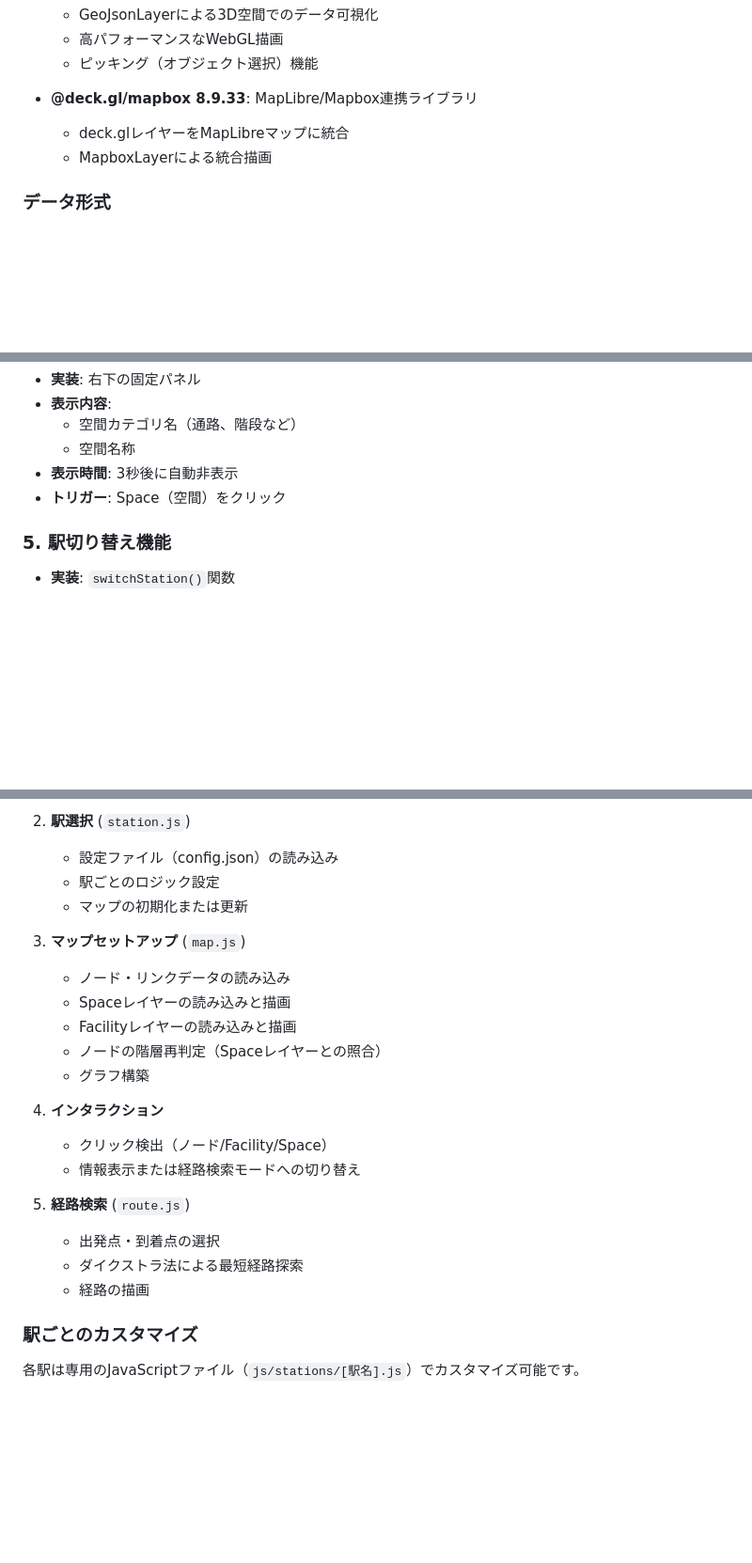
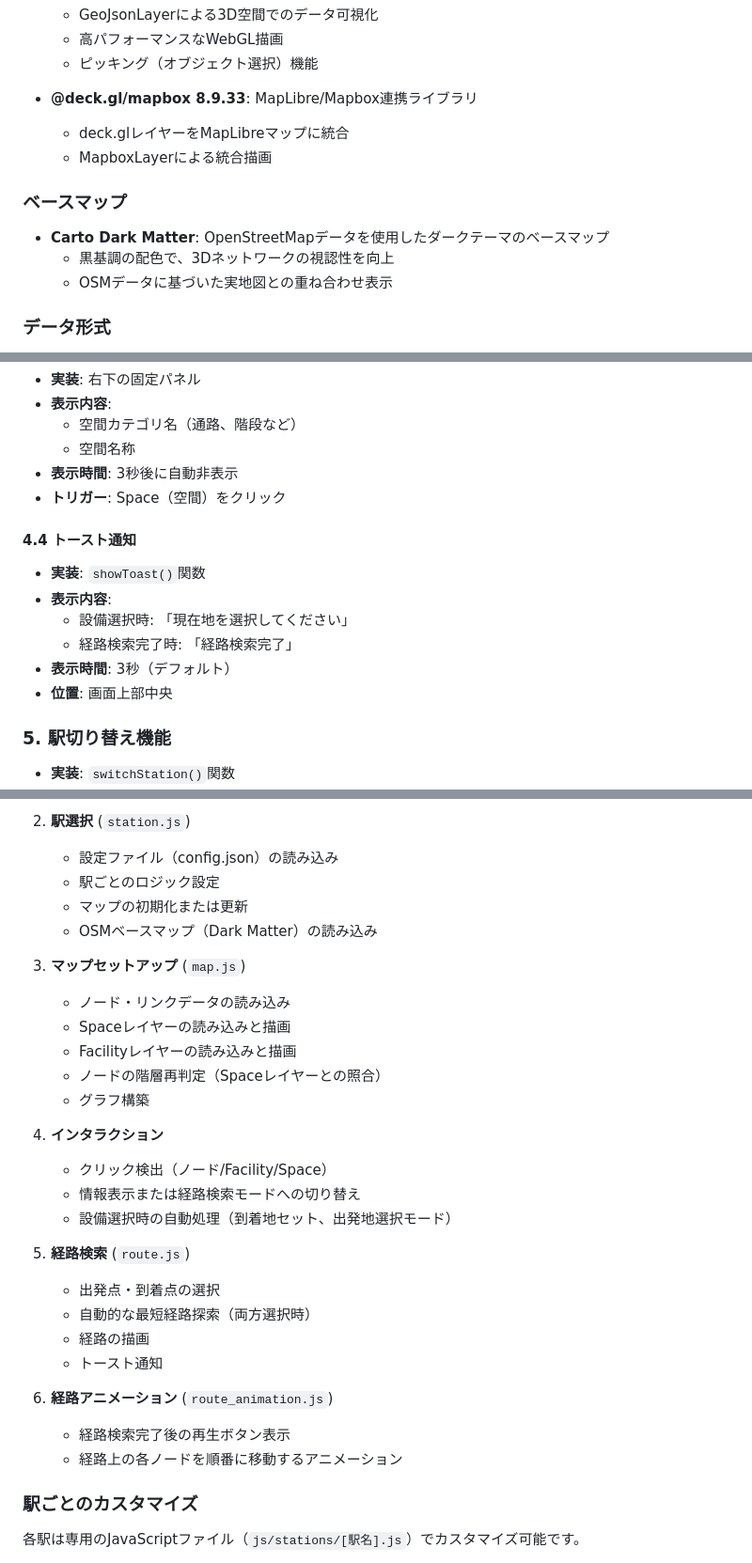
Before and after one commit to myml12/EkiLink, a Markdown page: README.md, 3 parts joined by grey strips. Shown at 94% size. GitHub-like rendering; blank space fills up the shorter version.

```diff
--- a/README.md
+++ b/README.md
@@ -53,6 +58,12 @@
   - deck.glレイヤーをMapLibreマップに統合
   - MapboxLayerによる統合描画
 
+### ベースマップ
+
+- **Carto Dark Matter**: OpenStreetMapデータを使用したダークテーマのベースマップ
+  - 黒基調の配色で、3Dネットワークの視認性を向上
+  - OSMデータに基づいた実地図との重ね合わせ表示
+
 ### データ形式
 
 - **GeoJSON**: 地理空間データの標準形式
@@ -224,6 +239,15 @@
 - **表示時間**: 3秒後に自動非表示
 - **トリガー**: Space（空間）をクリック
 
+#### 4.4 トースト通知
+
+- **実装**: `showToast()`関数
+- **表示内容**:
+  - 設備選択時: 「現在地を選択してください」
+  - 経路検索完了時: 「経路検索完了」
+- **表示時間**: 3秒（デフォルト）
+- **位置**: 画面上部中央
+
 ### 5. 駅切り替え機能
 
 - **実装**: `switchStation()`関数
@@ -291,6 +317,7 @@ js/
    - 設定ファイル（config.json）の読み込み
    - 駅ごとのロジック設定
    - マップの初期化または更新
+   - OSMベースマップ（Dark Matter）の読み込み
 
 3. **マップセットアップ** (`map.js`)
    - ノード・リンクデータの読み込み
@@ -302,11 +329,17 @@ js/
 4. **インタラクション**
    - クリック検出（ノード/Facility/Space）
    - 情報表示または経路検索モードへの切り替え
+   - 設備選択時の自動処理（到着地セット、出発地選択モード）
 
 5. **経路検索** (`route.js`)
    - 出発点・到着点の選択
-   - ダイクストラ法による最短経路探索
+   - 自動的な最短経路探索（両方選択時）
    - 経路の描画
+   - トースト通知
+
+6. **経路アニメーション** (`route_animation.js`)
+   - 経路検索完了後の再生ボタン表示
+   - 経路上の各ノードを順番に移動するアニメーション
 
 ### 駅ごとのカスタマイズ
 
```
Also changed, not shown: other parts of README.md (+87 -34 lines).
